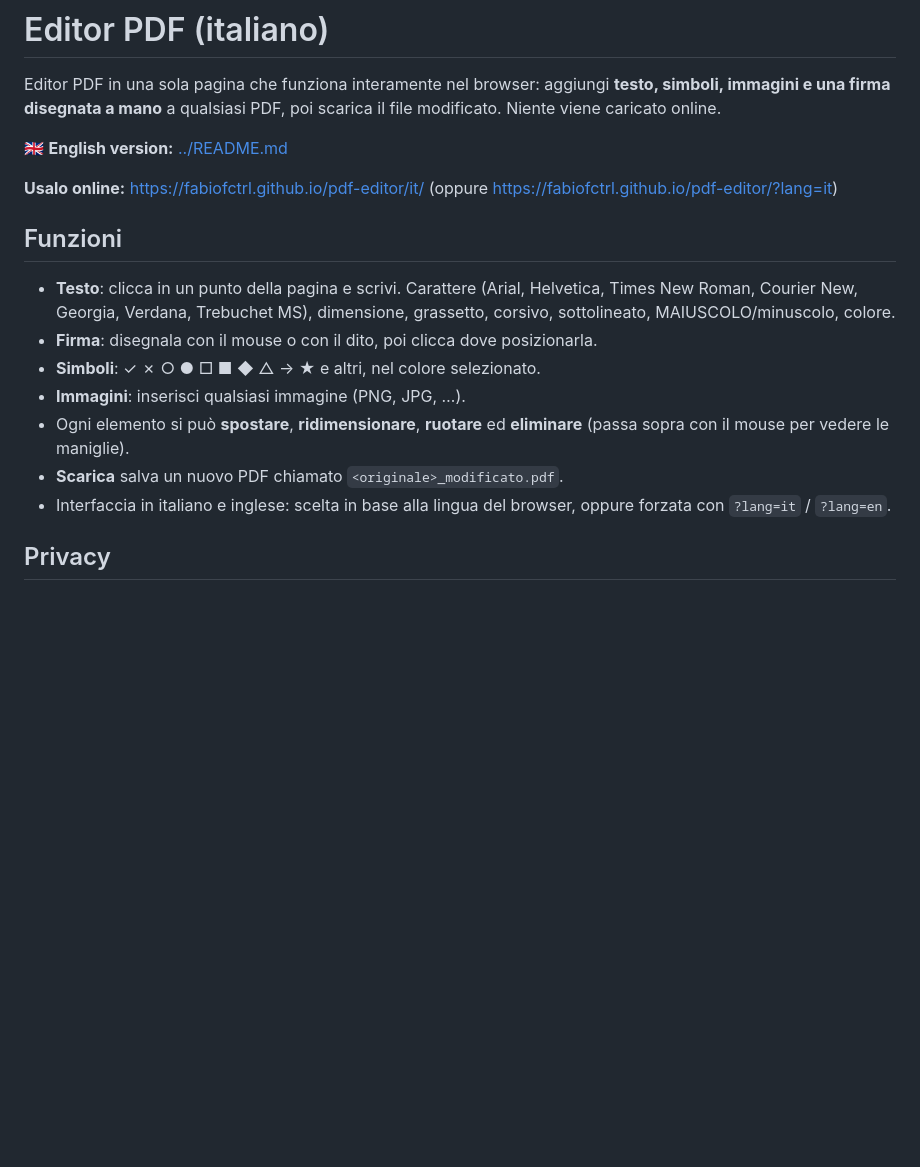
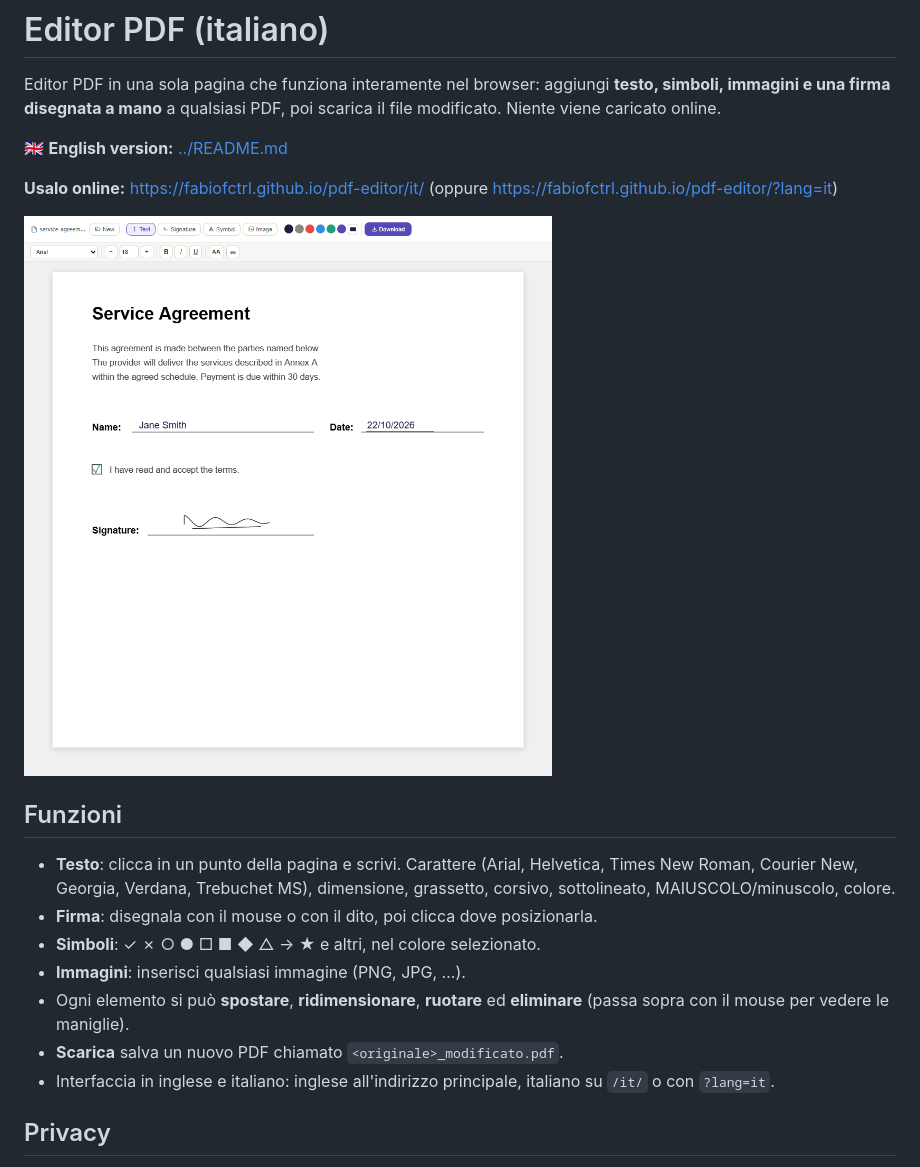
Before and after one commit to FabioFctrl/pdf-editor, a Markdown page: it/README.md, the part around the change. Drawn GitHub-style; pictures changed too: docs/screenshot.png (added); blank space fills up the shorter version.

```diff
--- a/it/README.md
+++ b/it/README.md
@@ -7,6 +7,8 @@ firma disegnata a mano** a qualsiasi PDF, poi scarica il file modificato. Niente
 
 **Usalo online:** <https://fabiofctrl.github.io/pdf-editor/it/>
 (oppure <https://fabiofctrl.github.io/pdf-editor/?lang=it>)
+
+![Editor PDF con un documento d'esempio: nome e data scritti, un segno di spunta e una firma disegnata](../docs/screenshot.png)
 
 ## Funzioni
 
@@ -18,7 +20,7 @@ firma disegnata a mano** a qualsiasi PDF, poi scarica il file modificato. Niente
 - Ogni elemento si può **spostare**, **ridimensionare**, **ruotare** ed **eliminare** (passa sopra con il mouse per
   vedere le maniglie).
 - **Scarica** salva un nuovo PDF chiamato `<originale>_modificato.pdf`.
-- Interfaccia in italiano e inglese: scelta in base alla lingua del browser, oppure forzata con `?lang=it` / `?lang=en`.
+- Interfaccia in inglese e italiano: inglese all'indirizzo principale, italiano su `/it/` o con `?lang=it`.
 
 ## Privacy
 
```
Also changed, not shown: README.md (+4 -2 lines), 1 other file.
